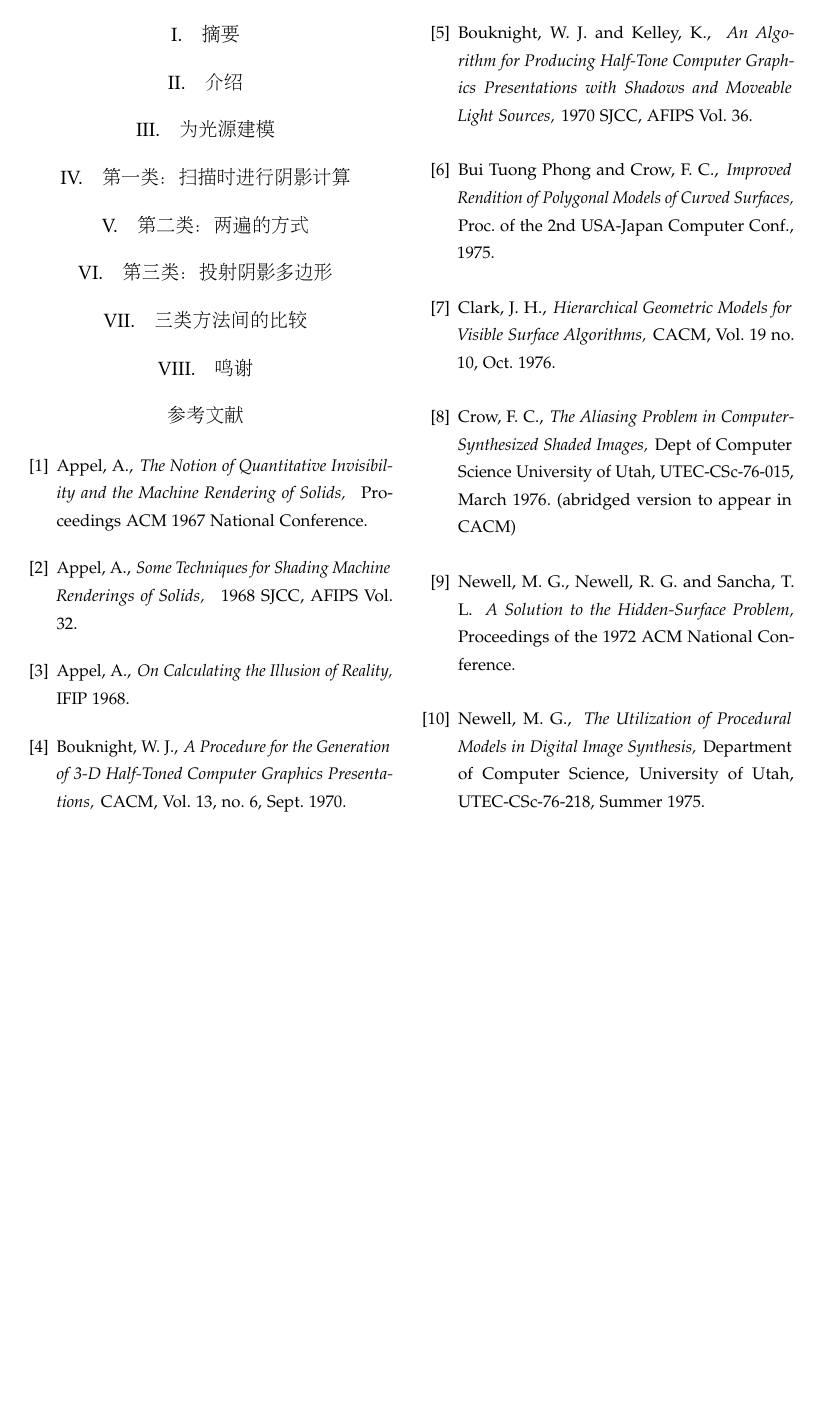
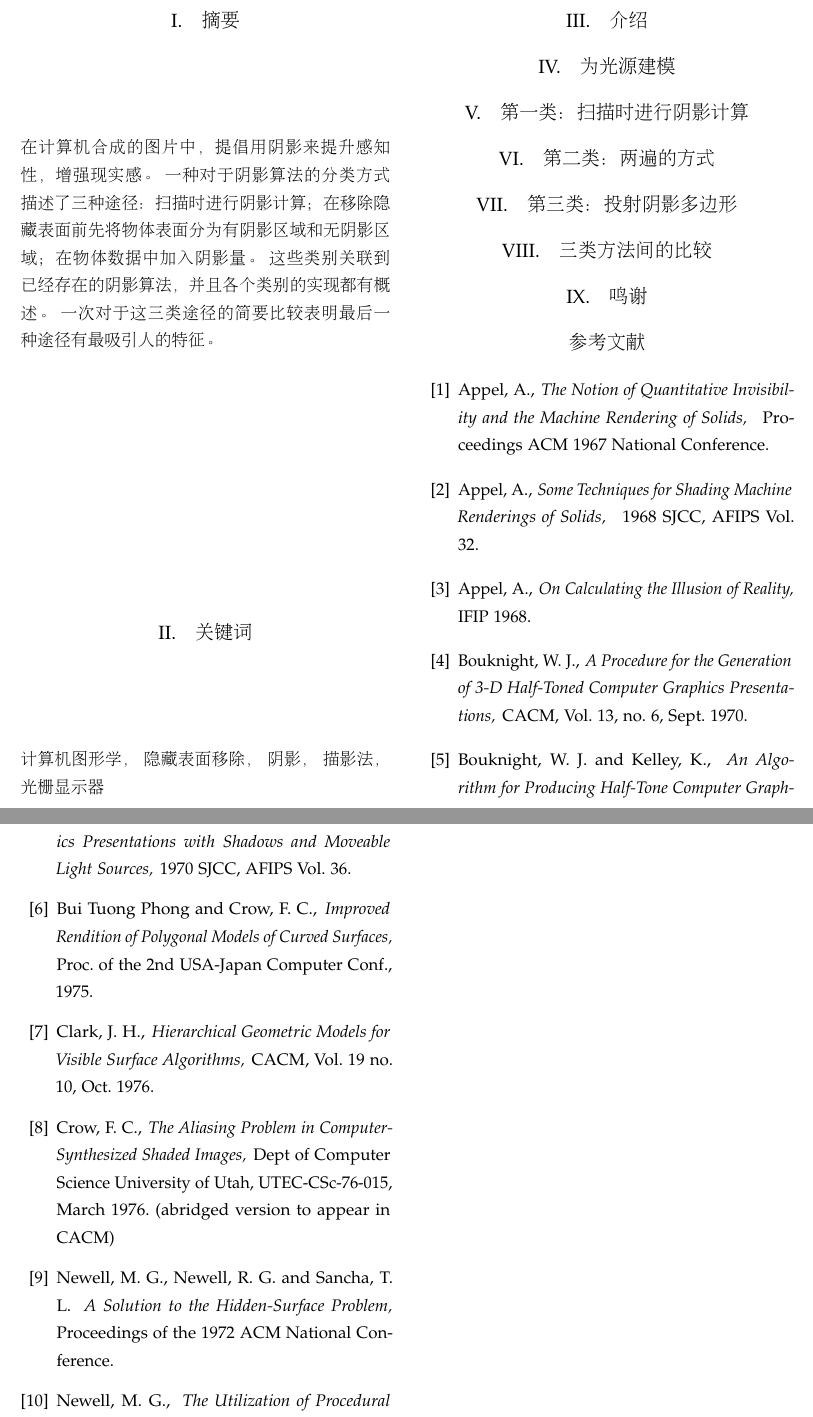
Before and after one commit to Sorosliu1029/Computer_Graphics, a LaTeX document (english_graphics_paper_translation/shadow_algorithm_translated.tex, which reads english_graphics_paper_translation/sections/abstract.tex, english_graphics_paper_translation/sections/keywords.tex): part of page 1 of 2 before the commit and two parts of pages 1 and 2 of 2 after it, the two joined at a grey line, cut so that both start at the same text, the shorter picture padded with empty space. Compiled offline with pdfLaTeX.

Commit message:
finish abstract and keywords parts

```diff
--- a/english_graphics_paper_translation/sections/abstract.tex
+++ b/english_graphics_paper_translation/sections/abstract.tex
@@ -1 +1,5 @@
 \section{摘要}
+在计算机合成的图片中，提倡用阴影来提升感知性，增强现实感。
+一种对于阴影算法的分类方式描述了三种途径：扫描时进行阴影计算；在移除隐藏表面前先将物体表面分为有阴影区域和无阴影区域；在物体数据中加入阴影量。
+这些类别关联到已经存在的阴影算法，并且各个类别的实现都有概述。
+一次对于这三类途径的简要比较表明最后一种途径有最吸引人的特征。
--- /dev/null
+++ b/english_graphics_paper_translation/sections/keywords.tex
@@ -0,0 +1,6 @@
+\section{关键词}
+计算机图形学，
+隐藏表面移除，
+阴影，
+描影法，
+光栅显示器
```
Also changed, not shown: english_graphics_paper_translation/shadow_algorithm_translated.tex (+1 -0 lines), english_graphics_paper_translation/shadow_algorithm_translated.pdf.
